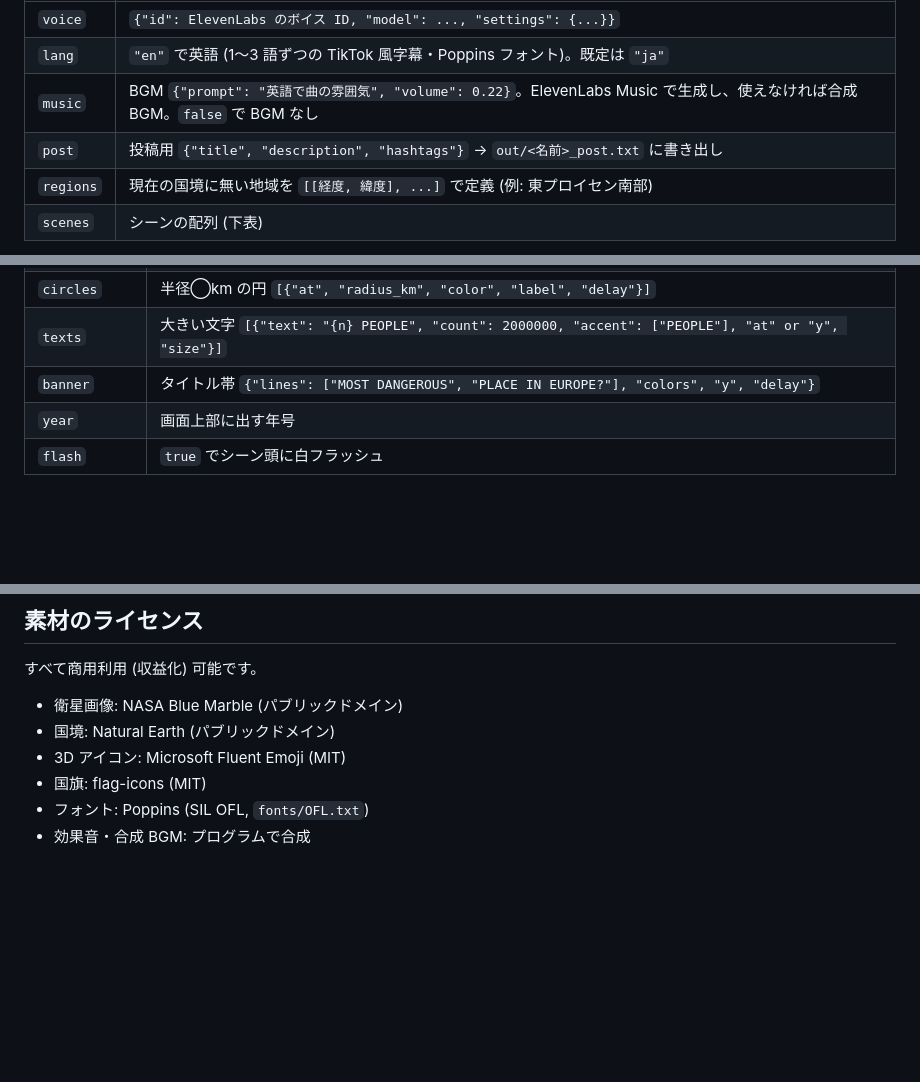
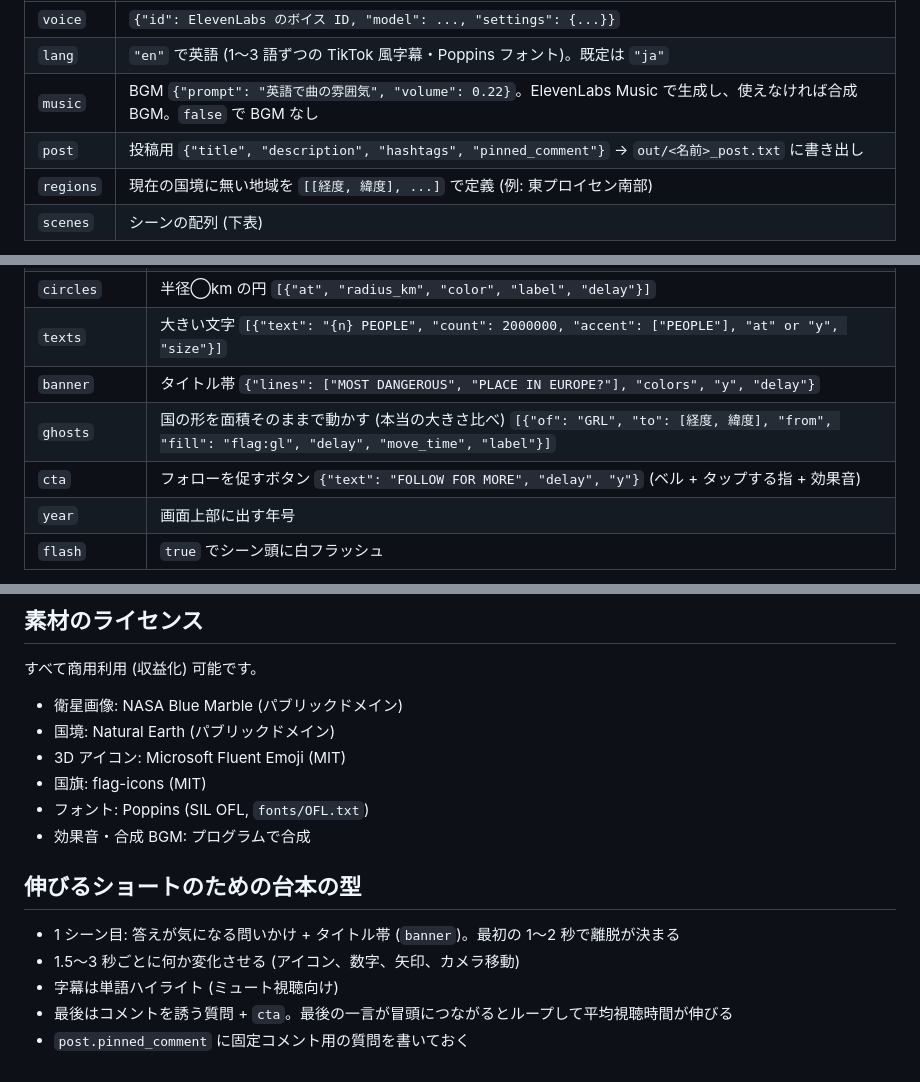
Before and after one commit to 10aa0555-bit/Auto-me-video.bot, a Markdown page: geo_short/README.md, 3 parts joined by grey strips. GitHub-like rendering; blank space fills up the shorter version.

Commit message:
geo_short: README に ghosts / cta と伸びる台本の型を追記
Co-Authored-By: Claude Opus 5.5 <noreply@anthropic.com>
Claude-Session: https://claude.ai/code/session_01Q1y8kkZm9b8uULPg8z2wQs

```diff
--- a/geo_short/README.md
+++ b/geo_short/README.md
@@ -38,7 +38,7 @@ Secrets に `ELEVENLABS_API_KEY` が必要です。完成した mp4 と投稿文
 | `voice` | `{"id": ElevenLabs のボイス ID, "model": ..., "settings": {...}}` |
 | `lang` | `"en"` で英語 (1〜3 語ずつの TikTok 風字幕・Poppins フォント)。既定は `"ja"` |
 | `music` | BGM `{"prompt": "英語で曲の雰囲気", "volume": 0.22}`。ElevenLabs Music で生成し、使えなければ合成 BGM。`false` で BGM なし |
-| `post` | 投稿用 `{"title", "description", "hashtags"}` → `out/<名前>_post.txt` に書き出し |
+| `post` | 投稿用 `{"title", "description", "hashtags", "pinned_comment"}` → `out/<名前>_post.txt` に書き出し |
 | `regions` | 現在の国境に無い地域を `[[経度, 緯度], ...]` で定義 (例: 東プロイセン南部) |
 | `scenes` | シーンの配列 (下表) |
 
@@ -59,6 +59,8 @@ Secrets に `ELEVENLABS_API_KEY` が必要です。完成した mp4 と投稿文
 | `circles` | 半径◯km の円 `[{"at", "radius_km", "color", "label", "delay"}]` |
 | `texts` | 大きい文字 `[{"text": "{n} PEOPLE", "count": 2000000, "accent": ["PEOPLE"], "at" or "y", "size"}]` |
 | `banner` | タイトル帯 `{"lines": ["MOST DANGEROUS", "PLACE IN EUROPE?"], "colors", "y", "delay"}` |
+| `ghosts` | 国の形を面積そのままで動かす (本当の大きさ比べ) `[{"of": "GRL", "to": [経度, 緯度], "from", "fill": "flag:gl", "delay", "move_time", "label"}]` |
+| `cta` | フォローを促すボタン `{"text": "FOLLOW FOR MORE", "delay", "y"}` (ベル + タップする指 + 効果音) |
 | `year` | 画面上部に出す年号 |
 | `flash` | `true` でシーン頭に白フラッシュ |
 
@@ -80,3 +82,11 @@ Secrets に `ELEVENLABS_API_KEY` が必要です。完成した mp4 と投稿文
 - 国旗: flag-icons (MIT)
 - フォント: Poppins (SIL OFL, `fonts/OFL.txt`)
 - 効果音・合成 BGM: プログラムで合成
+
+## 伸びるショートのための台本の型
+
+- 1 シーン目: 答えが気になる問いかけ + タイトル帯 (`banner`)。最初の 1〜2 秒で離脱が決まる
+- 1.5〜3 秒ごとに何か変化させる (アイコン、数字、矢印、カメラ移動)
+- 字幕は単語ハイライト (ミュート視聴向け)
+- 最後はコメントを誘う質問 + `cta`。最後の一言が冒頭につながるとループして平均視聴時間が伸びる
+- `post.pinned_comment` に固定コメント用の質問を書いておく
```
